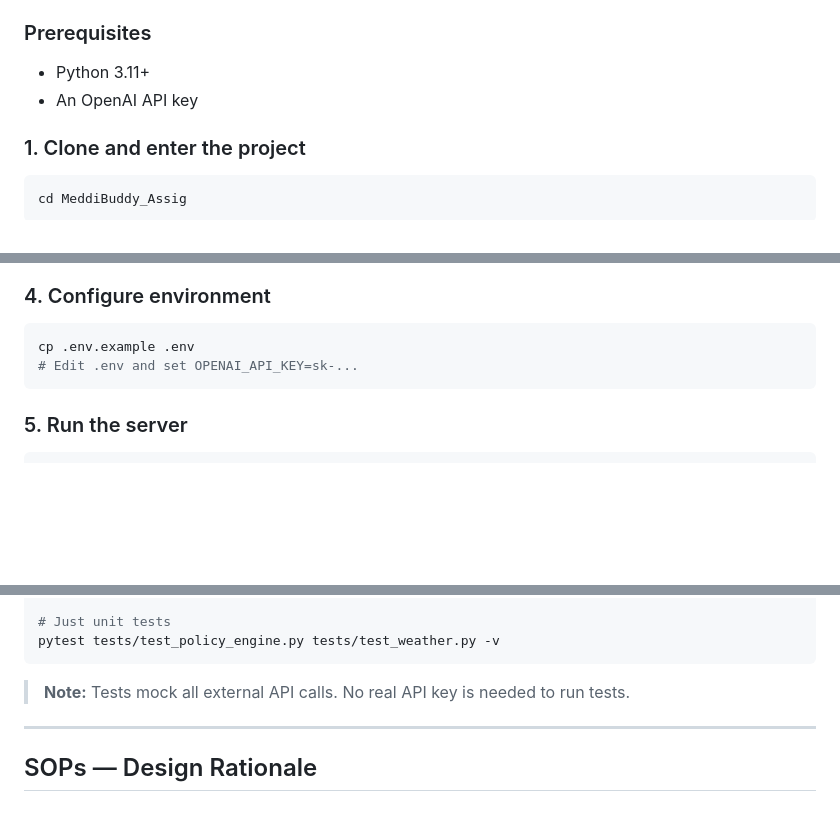
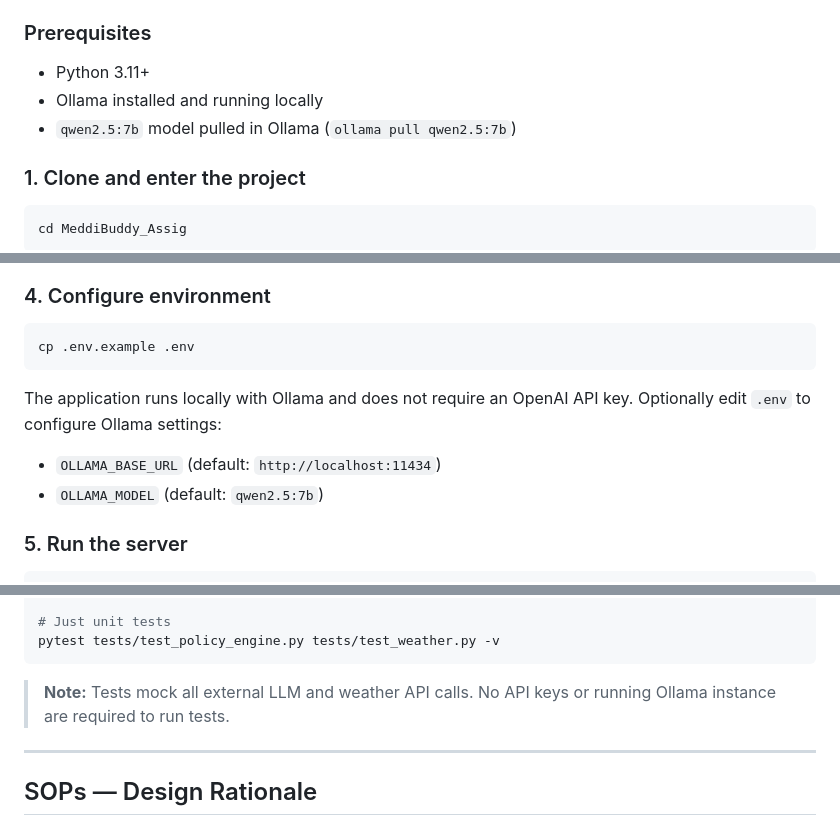
Before and after one commit to dixitshubham93/weather-advisory-support-bot, a Markdown page: README.md, 3 parts joined by grey strips. Drawn GitHub-style; blank space fills up the shorter version.

````diff
--- a/README.md
+++ b/README.md
@@ -65,7 +65,8 @@ User Question
 ### Prerequisites
 
 - Python 3.11+
-- An OpenAI API key
+- Ollama installed and running locally
+- `qwen2.5:7b` model pulled in Ollama (`ollama pull qwen2.5:7b`)
 
 ### 1. Clone and enter the project
 
@@ -93,8 +94,11 @@ pip install -r backend/requirements.txt
 
 ```bash
 cp .env.example .env
-# Edit .env and set OPENAI_API_KEY=sk-...
 ```
+
+The application runs locally with Ollama and does not require an OpenAI API key. Optionally edit `.env` to configure Ollama settings:
+- `OLLAMA_BASE_URL` (default: `http://localhost:11434`)
+- `OLLAMA_MODEL` (default: `qwen2.5:7b`)
 
 ### 5. Run the server
 
@@ -124,7 +128,7 @@ pytest tests/test_evaluation_suite.py -v
 pytest tests/test_policy_engine.py tests/test_weather.py -v
 ```
 
-> **Note:** Tests mock all external API calls. No real API key is needed to run tests.
+> **Note:** Tests mock all external LLM and weather API calls. No API keys or running Ollama instance are required to run tests.
 
 ---
 
````
Also changed, not shown: other parts of README.md (+1 -1 lines).
